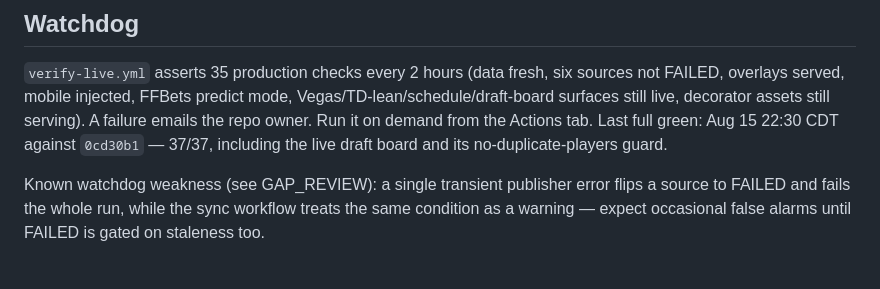
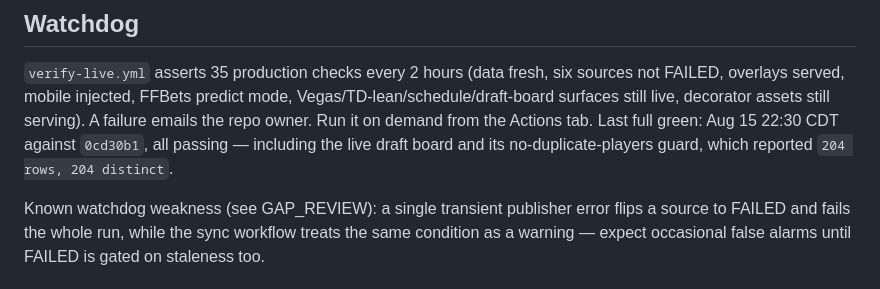
Before and after one commit to rgtorres20/FB_Bible, a Markdown page: docs/RESUME.md, the part around the change. Rendered like a GitHub page.

Commit message:
Docs: state the last green run without the pre-dedupe count

```diff
--- a/docs/RESUME.md
+++ b/docs/RESUME.md
@@ -132,8 +132,9 @@ should work first time.
 six sources not FAILED, overlays served, mobile injected, FFBets predict
 mode, Vegas/TD-lean/schedule/draft-board surfaces still live, decorator assets still
 serving). A failure emails the repo owner. Run it on demand from the
-Actions tab. Last full green: Aug 15 22:30 CDT against `0cd30b1` — 37/37,
-including the live draft board and its no-duplicate-players guard.
+Actions tab. Last full green: Aug 15 22:30 CDT against `0cd30b1`, all
+passing — including the live draft board and its no-duplicate-players
+guard, which reported `204 rows, 204 distinct`.
 
 Known watchdog weakness (see GAP_REVIEW): a single transient publisher
 error flips a source to FAILED and fails the whole run, while the sync
```
